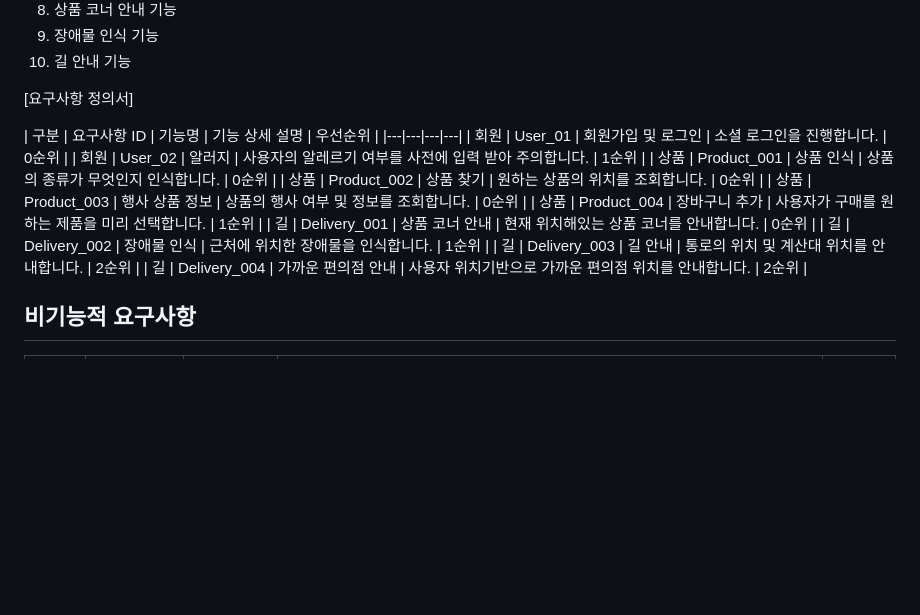
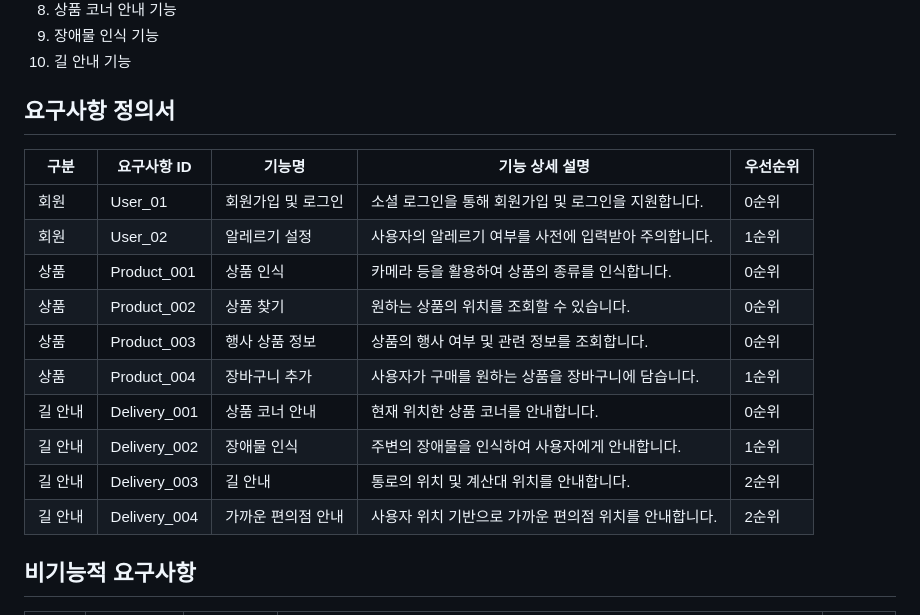
Before and after one commit to Slo1024/ssafy-ai-vision-assist-yolo, a Markdown page: Output/RequirementsDocument.md, the part around the change. Rendered like a GitHub page; blank space fills up the shorter version.

Commit message:
[PJT] docs: 요구사항 정의서 내용 수정

```diff
--- a/Output/RequirementsDocument.md
+++ b/Output/RequirementsDocument.md
@@ -20,20 +20,21 @@
 10. 길 안내 기능
 
 
-[요구사항 정의서]
+## 요구사항 정의서
 
-| 구분  | 요구사항 ID | 기능명 | 기능 상세 설명 | 우선순위 |
-|---|---|---|---|
-| 회원  | User_01 | 회원가입 및 로그인 | 소셜 로그인을 진행합니다.  | 0순위 |
-| 회원  | User_02 | 알러지 | 사용자의 알레르기 여부를 사전에 입력 받아 주의합니다. | 1순위 |
-| 상품  | Product_001 | 상품 인식 | 상품의 종류가 무엇인지 인식합니다. | 0순위 |
-| 상품  | Product_002 | 상품 찾기 | 원하는 상품의 위치를 조회합니다. | 0순위 |
-| 상품  | Product_003 | 행사 상품 정보 | 상품의 행사 여부 및 정보를 조회합니다. | 0순위 |
-| 상품  | Product_004 | 장바구니 추가 | 사용자가 구매를 원하는 제품을 미리 선택합니다. | 1순위 |
-| 길    | Delivery_001 | 상품 코너 안내 | 현재 위치해있는 상품 코너를 안내합니다. | 0순위 |
-| 길  | Delivery_002 | 장애물 인식 | 근처에 위치한 장애물을 인식합니다. | 1순위 |
-| 길  | Delivery_003 | 길 안내 | 통로의 위치 및 계산대 위치를 안내합니다. | 2순위 |
-| 길    | Delivery_004 | 가까운 편의점 안내 | 사용자 위치기반으로 가까운 편의점 위치를 안내합니다. | 2순위 |
+| 구분   | 요구사항 ID       | 기능명        | 기능 상세 설명                       | 우선순위 |
+| ---- | ------------- | ---------- | ------------------------------ | ---- |
+| 회원   | User\_01      | 회원가입 및 로그인 | 소셜 로그인을 통해 회원가입 및 로그인을 지원합니다.  | 0순위  |
+| 회원   | User\_02      | 알레르기 설정    | 사용자의 알레르기 여부를 사전에 입력받아 주의합니다.  | 1순위  |
+| 상품   | Product\_001  | 상품 인식      | 카메라 등을 활용하여 상품의 종류를 인식합니다.     | 0순위  |
+| 상품   | Product\_002  | 상품 찾기      | 원하는 상품의 위치를 조회할 수 있습니다.        | 0순위  |
+| 상품   | Product\_003  | 행사 상품 정보   | 상품의 행사 여부 및 관련 정보를 조회합니다.      | 0순위  |
+| 상품   | Product\_004  | 장바구니 추가    | 사용자가 구매를 원하는 상품을 장바구니에 담습니다.   | 1순위  |
+| 길 안내 | Delivery\_001 | 상품 코너 안내   | 현재 위치한 상품 코너를 안내합니다.           | 0순위  |
+| 길 안내 | Delivery\_002 | 장애물 인식     | 주변의 장애물을 인식하여 사용자에게 안내합니다.     | 1순위  |
+| 길 안내 | Delivery\_003 | 길 안내       | 통로의 위치 및 계산대 위치를 안내합니다.        | 2순위  |
+| 길 안내 | Delivery\_004 | 가까운 편의점 안내 | 사용자 위치 기반으로 가까운 편의점 위치를 안내합니다. | 2순위  |
+
 
 
 
```
